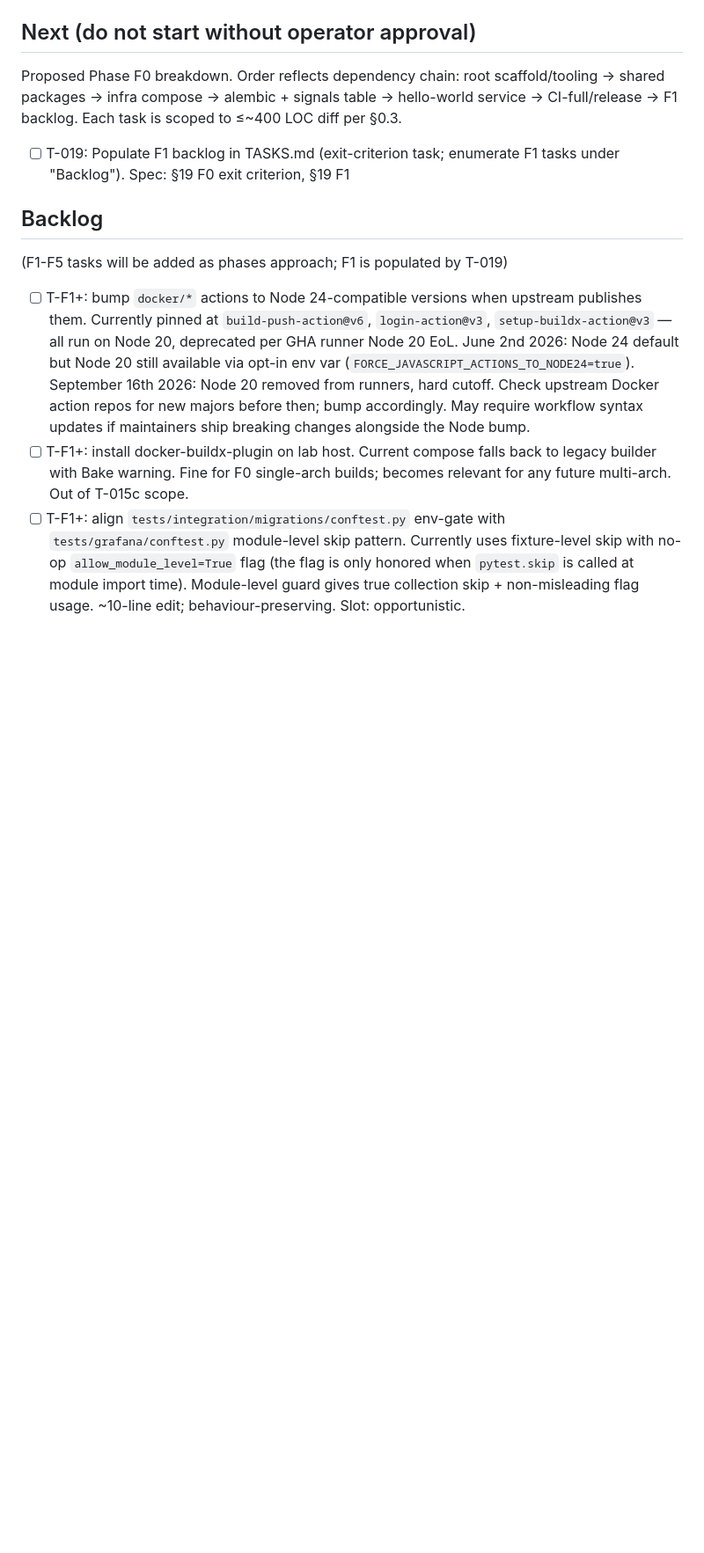
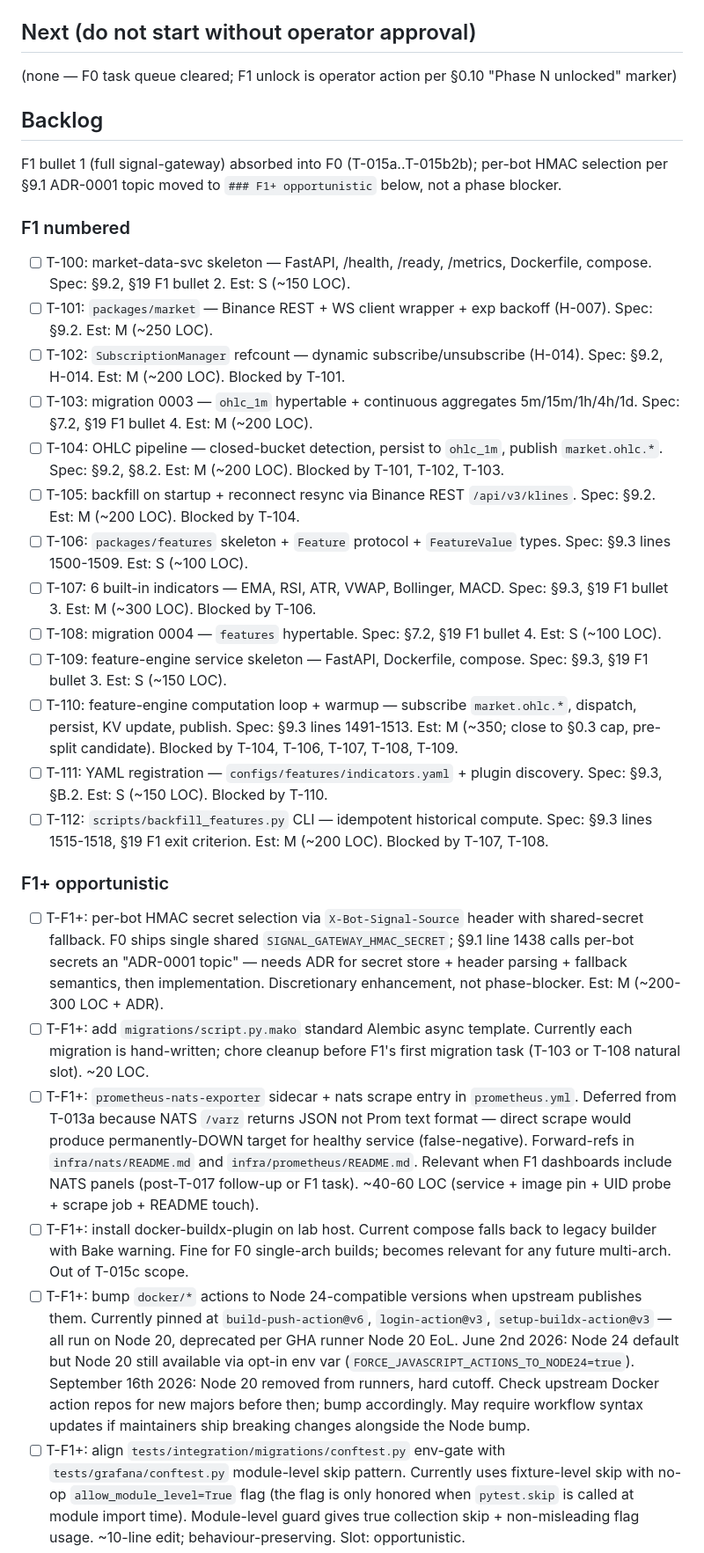
Before and after one commit to lusterier/scalper-v2, a Markdown page: TASKS.md, the part around one of its changes. Shown at 88% size. GitHub-like rendering; blank space fills up the shorter version.

Commit message:
chore(tasks): mark T-019 done + populate F1 backlog
T-019 closed: TASKS.md restructured with 13 numbered F1 tasks (T-100..T-112) under ### F1 numbered, 7 opportunistic items under ### F1+ opportunistic. F1 bullet 1 (full signal-gateway) absorbed into F0 (T-015a..T-015b2b); per-bot HMAC moved to F1+ opportunistic per §9.1 ADR-0001 topic, not a phase-gate blocker.

F0 task queue cleared. Phase F1 unlock is operator action per §0.10.

```diff
--- a/TASKS.md
+++ b/TASKS.md
@@ -36,15 +37,35 @@ Unlocked: 2026-04-19
 
 ## Next (do not start without operator approval)
 
-Proposed Phase F0 breakdown. Order reflects dependency chain: root scaffold/tooling → shared packages → infra compose → alembic + signals table → hello-world service → CI-full/release → F1 backlog. Each task is scoped to ≤~400 LOC diff per §0.3.
-
-- [ ] T-019: Populate F1 backlog in TASKS.md (exit-criterion task; enumerate F1 tasks under "Backlog"). Spec: §19 F0 exit criterion, §19 F1
+(none — F0 task queue cleared; F1 unlock is operator action per §0.10 "Phase N unlocked" marker)
 
 ## Backlog
-(F1-F5 tasks will be added as phases approach; F1 is populated by T-019)
 
+F1 bullet 1 (full signal-gateway) absorbed into F0 (T-015a..T-015b2b); per-bot HMAC selection per §9.1 ADR-0001 topic moved to `### F1+ opportunistic` below, not a phase blocker.
+
+### F1 numbered
+
+- [ ] T-100: market-data-svc skeleton — FastAPI, /health, /ready, /metrics, Dockerfile, compose. Spec: §9.2, §19 F1 bullet 2. Est: S (~150 LOC).
+- [ ] T-101: `packages/market` — Binance REST + WS client wrapper + exp backoff (H-007). Spec: §9.2. Est: M (~250 LOC).
+- [ ] T-102: `SubscriptionManager` refcount — dynamic subscribe/unsubscribe (H-014). Spec: §9.2, H-014. Est: M (~200 LOC). Blocked by T-101.
+- [ ] T-103: migration 0003 — `ohlc_1m` hypertable + continuous aggregates 5m/15m/1h/4h/1d. Spec: §7.2, §19 F1 bullet 4. Est: M (~200 LOC).
+- [ ] T-104: OHLC pipeline — closed-bucket detection, persist to `ohlc_1m`, publish `market.ohlc.*`. Spec: §9.2, §8.2. Est: M (~200 LOC). Blocked by T-101, T-102, T-103.
+- [ ] T-105: backfill on startup + reconnect resync via Binance REST `/api/v3/klines`. Spec: §9.2. Est: M (~200 LOC). Blocked by T-104.
+- [ ] T-106: `packages/features` skeleton + `Feature` protocol + `FeatureValue` types. Spec: §9.3 lines 1500-1509. Est: S (~100 LOC).
+- [ ] T-107: 6 built-in indicators — EMA, RSI, ATR, VWAP, Bollinger, MACD. Spec: §9.3, §19 F1 bullet 3. Est: M (~300 LOC). Blocked by T-106.
+- [ ] T-108: migration 0004 — `features` hypertable. Spec: §7.2, §19 F1 bullet 4. Est: S (~100 LOC).
+- [ ] T-109: feature-engine service skeleton — FastAPI, Dockerfile, compose. Spec: §9.3, §19 F1 bullet 3. Est: S (~150 LOC).
+- [ ] T-110: feature-engine computation loop + warmup — subscribe `market.ohlc.*`, dispatch, persist, KV update, publish. Spec: §9.3 lines 1491-1513. Est: M (~350; close to §0.3 cap, pre-split candidate). Blocked by T-104, T-106, T-107, T-108, T-109.
+- [ ] T-111: YAML registration — `configs/features/indicators.yaml` + plugin discovery. Spec: §9.3, §B.2. Est: S (~150 LOC). Blocked by T-110.
+- [ ] T-112: `scripts/backfill_features.py` CLI — idempotent historical compute. Spec: §9.3 lines 1515-1518, §19 F1 exit criterion. Est: M (~200 LOC). Blocked by T-107, T-108.
+
+### F1+ opportunistic
+
+- [ ] T-F1+: per-bot HMAC secret selection via `X-Bot-Signal-Source` header with shared-secret fallback. F0 ships single shared `SIGNAL_GATEWAY_HMAC_SECRET`; §9.1 line 1438 calls per-bot secrets an "ADR-0001 topic" — needs ADR for secret store + header parsing + fallback semantics, then implementation. Discretionary enhancement, not phase-blocker. Est: M (~200-300 LOC + ADR).
+- [ ] T-F1+: add `migrations/script.py.mako` standard Alembic async template. Currently each migration is hand-written; chore cleanup before F1's first migration task (T-103 or T-108 natural slot). ~20 LOC.
+- [ ] T-F1+: `prometheus-nats-exporter` sidecar + nats scrape entry in `prometheus.yml`. Deferred from T-013a because NATS `/varz` returns JSON not Prom text format — direct scrape would produce permanently-DOWN target for healthy service (false-negative). Forward-refs in `infra/nats/README.md` and `infra/prometheus/README.md`. Relevant when F1 dashboards include NATS panels (post-T-017 follow-up or F1 task). ~40-60 LOC (service + image pin + UID probe + scrape job + README touch).
+- [ ] T-F1+: install docker-buildx-plugin on lab host. Current compose falls back to legacy builder with Bake warning. Fine for F0 single-arch builds; becomes relevant for any future multi-arch. Out of T-015c scope.
 - [ ] T-F1+: bump `docker/*` actions to Node 24-compatible versions when upstream publishes them. Currently pinned at `build-push-action@v6`, `login-action@v3`, `setup-buildx-action@v3` — all run on Node 20, deprecated per GHA runner Node 20 EoL. June 2nd 2026: Node 24 default but Node 20 still available via opt-in env var (`FORCE_JAVASCRIPT_ACTIONS_TO_NODE24=true`). September 16th 2026: Node 20 removed from runners, hard cutoff. Check upstream Docker action repos for new majors before then; bump accordingly. May require workflow syntax updates if maintainers ship breaking changes alongside the Node bump.
-- [ ] T-F1+: install docker-buildx-plugin on lab host. Current compose falls back to legacy builder with Bake warning. Fine for F0 single-arch builds; becomes relevant for any future multi-arch. Out of T-015c scope.
 - [ ] T-F1+: align `tests/integration/migrations/conftest.py` env-gate with `tests/grafana/conftest.py` module-level skip pattern. Currently uses fixture-level skip with no-op `allow_module_level=True` flag (the flag is only honored when `pytest.skip` is called at module import time). Module-level guard gives true collection skip + non-misleading flag usage. ~10-line edit; behaviour-preserving. Slot: opportunistic.
 - [ ] T-F1+: refine `SignalEnvelope._migrate_unknown_keys` docstring to distinguish None coalescing ("payload omitted" shorthand) from other non-dict pass-through. Currently the docstring implies all non-dict values pass through unchanged, but `None` is special-cased to `{}` so extras still merge. ~3-line docstring edit; behaviour locked by `test_payload_as_none_treated_as_missing` in `test_models.py`.
 
```
Also changed, not shown: other parts of TASKS.md (+1 -0 lines).
